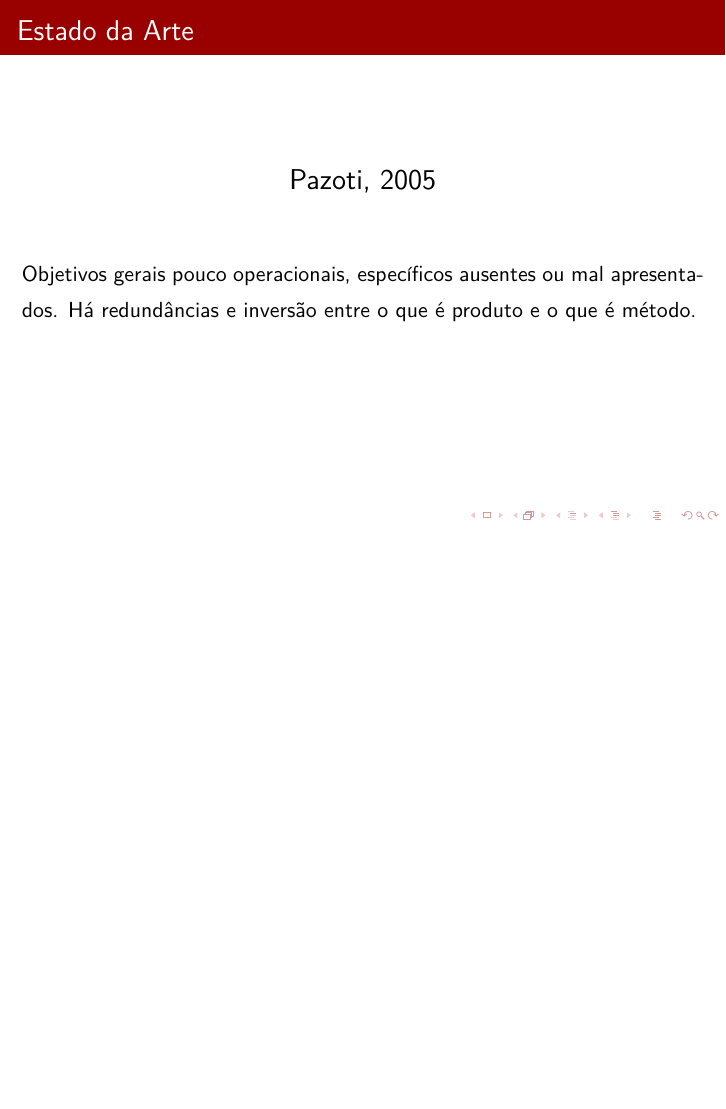
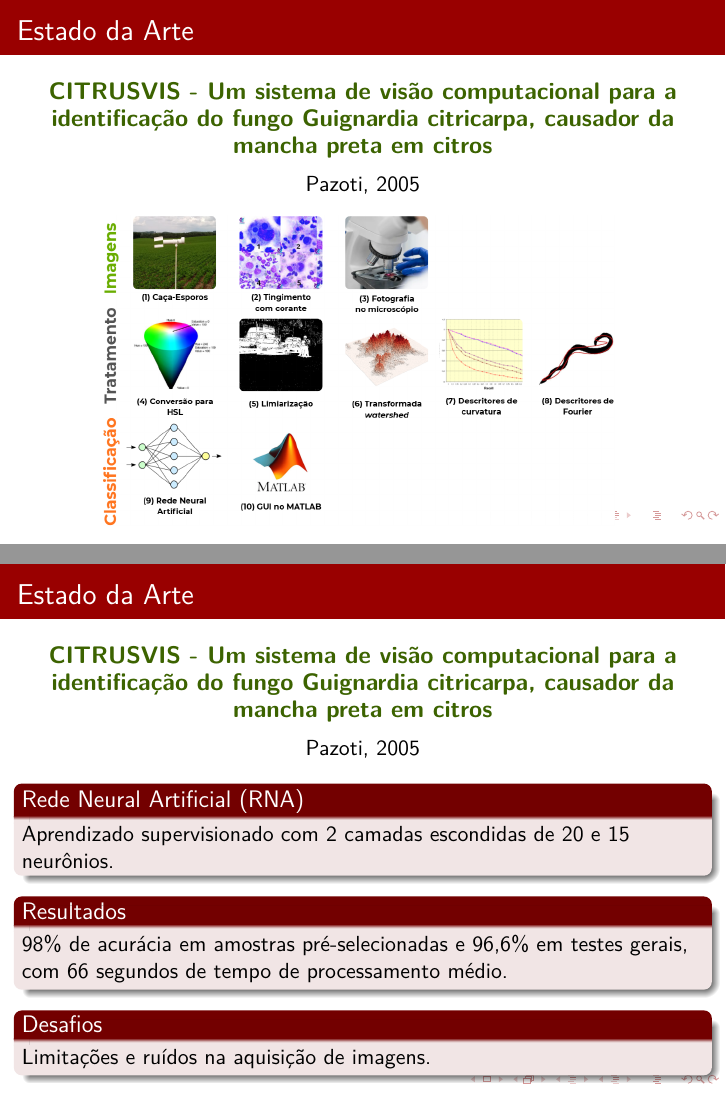
Before and after one commit to guilhermexmada/pi-ponskan, LaTeX slides (artifacts/latex-artifacts/template-pi-beamer/main.tex): page 9 of 13 before the commit and pages 9 and 10 of 14 after it, the two joined at a grey line, the shorter picture padded with empty space. Compiled offline with pdfLaTeX.

Commit message:
trabalhando no estado da arte

```diff
--- a/artifacts/latex-artifacts/template-pi-beamer/main.tex
+++ b/artifacts/latex-artifacts/template-pi-beamer/main.tex
@@ -19,6 +19,7 @@
 % -------------------------------------------------
 \definecolor{cpsred}{RGB}{153,0,0}      % Vermelho institucional
 \definecolor{cpsgray}{RGB}{85,85,85}    % Cinza técnico
+\definecolor{green}{RGB}{60,99,0}    % Cinza técnico
 
 \usecolortheme[named=cpsred]{structure}
 \setbeamercolor{title}{fg=white,bg=cpsred}
@@ -215,11 +216,54 @@ Queda prematura \\
 \begin{frame}{Estado da Arte}
 \centering
 
-\Large {Pazoti, 2005} \\[1cm]
+\vspace{0.2cm}
+{\color{green}\large\textbf{CITRUSVIS - Um sistema de visão computacional para a identificação do fungo Guignardia citricarpa, causador da mancha preta em citros}}\\[0.2cm]
+\normalsize {Pazoti, 2005} \\[0.2cm]
 
-\justifying
-{\normalsize Objetivos gerais pouco operacionais, específicos ausentes ou mal apresentados.
-Há redundâncias e inversão entre o que é produto e o que é método.}\\[1cm]
+\begin{figure}[h]
+\includegraphics[width=0.75\textwidth]{images/resumo-pazoti.png}
+\label{fig:figure5}
+\end{figure}
+
 \end{frame}
 % Estado da Arte 01 ============================
 
+% Estado da Arte 02 ============================
+\begin{frame}{Estado da Arte}
+\centering
+
+\vspace{0.2cm}
+{\color{green}\large\textbf{CITRUSVIS - Um sistema de visão computacional para a identificação do fungo Guignardia citricarpa, causador da mancha preta em citros}}\\[0.2cm]
+\normalsize {Pazoti, 2005} \\[0.2cm]
+
+\begin{block}{Rede Neural Artificial (RNA)}
+  Aprendizado supervisionado com 2 camadas escondidas de 20 e 15 neurônios.
+\end{block}
+
+\begin{block}{Resultados}
+  98\% de acurácia em amostras pré-selecionadas e 96,6\% em testes gerais, com 66 segundos de tempo de processamento médio.
+\end{block}
+
+\begin{block}{Desafios}
+  Limitações e ruídos na aquisição de imagens.
+\end{block}
+
+% \begin{tabular}{ |c|c| }
+%  \hline
+%  Proposta & Sistema para auxiliar na identificação e \\
+%   &  contagem automática de ascósporos do fungo \\
+%  \hline
+%  Metodologia & cell8  \\
+%  \hline
+%   Desafios & cell8  \\
+%  \hline
+%   Resultados & cell8  \\
+%  \hline
+%\end{tabular}
+
+\end{frame}
+% Estado da Arte 02 ============================
+
+% Estado da Arte 03 =============================
+\section{Estado da Arte}
+\begin{frame}{Estado da Arte}
```
Also changed, not shown: artifacts/latex-artifacts/template-pi-beamer/images/coletor-de-esporos.png (added), artifacts/latex-artifacts/template-pi-beamer/images/resumo-pazoti.png (added), artifacts/latex-artifacts/template-pi-beamer/main.pdf, artifacts/latex-artifacts/template-pi-beamer/main.tex (23 more changed lines), 9 other files.
